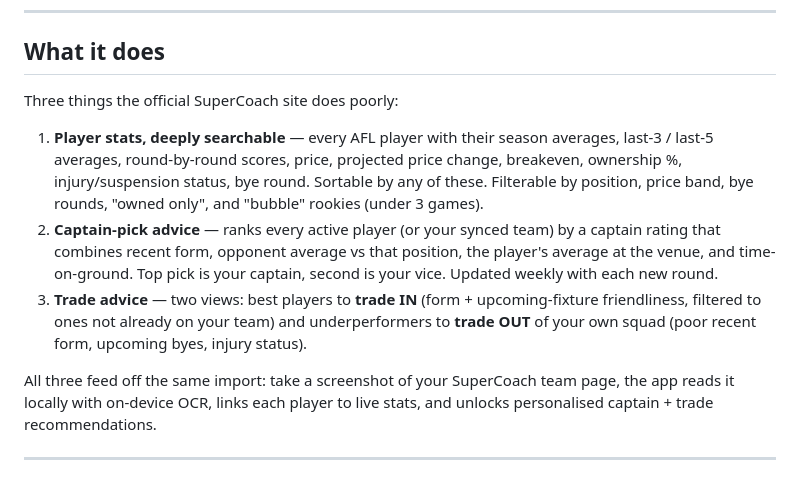
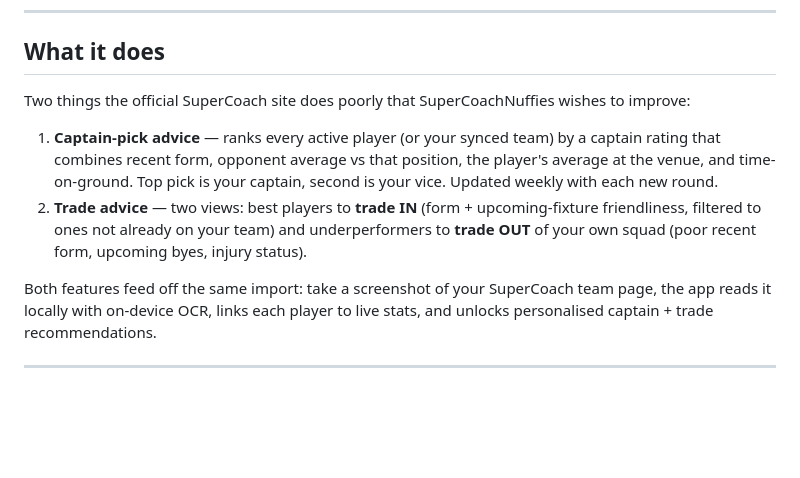
Before and after one commit to fangethan/SuperCoachNuffies, a Markdown page: README.md, the part around the change. Drawn GitHub-style; blank space fills up the shorter version.

```diff
--- a/README.md
+++ b/README.md
@@ -24,23 +24,18 @@ screenshot stays on the device.
 
 ## What it does
 
-Three things the official SuperCoach site does poorly:
+Two things the official SuperCoach site does poorly that SuperCoachNuffies wishes to improve:
 
-1. **Player stats, deeply searchable** — every AFL player with their season
-   averages, last-3 / last-5 averages, round-by-round scores, price,
-   projected price change, breakeven, ownership %, injury/suspension status,
-   bye round. Sortable by any of these. Filterable by position, price band,
-   bye rounds, "owned only", and "bubble" rookies (under 3 games).
-2. **Captain-pick advice** — ranks every active player (or your synced team)
+1. **Captain-pick advice** — ranks every active player (or your synced team)
    by a captain rating that combines recent form, opponent average vs that
    position, the player's average at the venue, and time-on-ground. Top pick
    is your captain, second is your vice. Updated weekly with each new round.
-3. **Trade advice** — two views: best players to **trade IN** (form +
+2. **Trade advice** — two views: best players to **trade IN** (form +
    upcoming-fixture friendliness, filtered to ones not already on your team)
    and underperformers to **trade OUT** of your own squad (poor recent form,
    upcoming byes, injury status).
 
-All three feed off the same import: take a screenshot of your SuperCoach team
+Both features feed off the same import: take a screenshot of your SuperCoach team
 page, the app reads it locally with on-device OCR, links each player to live
 stats, and unlocks personalised captain + trade recommendations.
 
```
